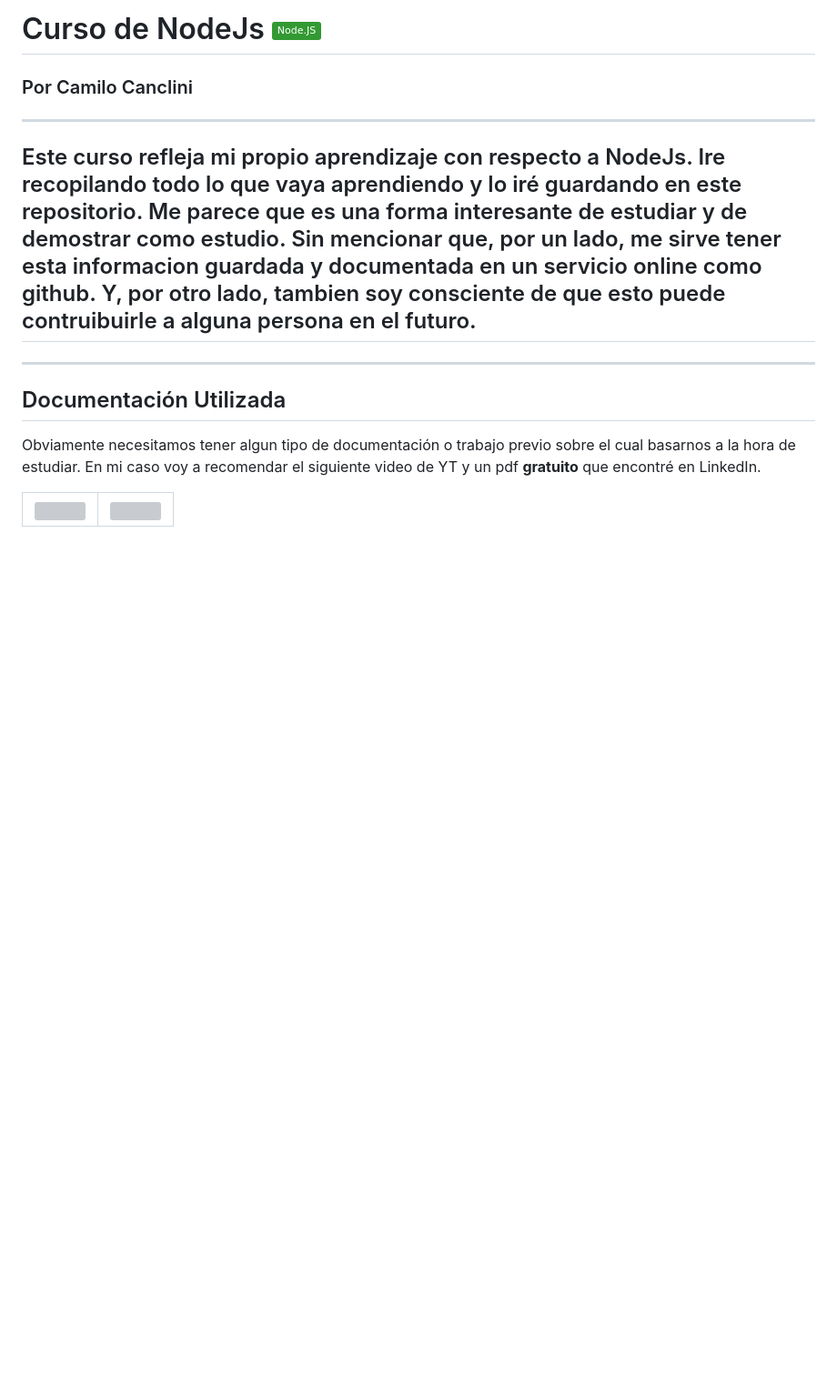
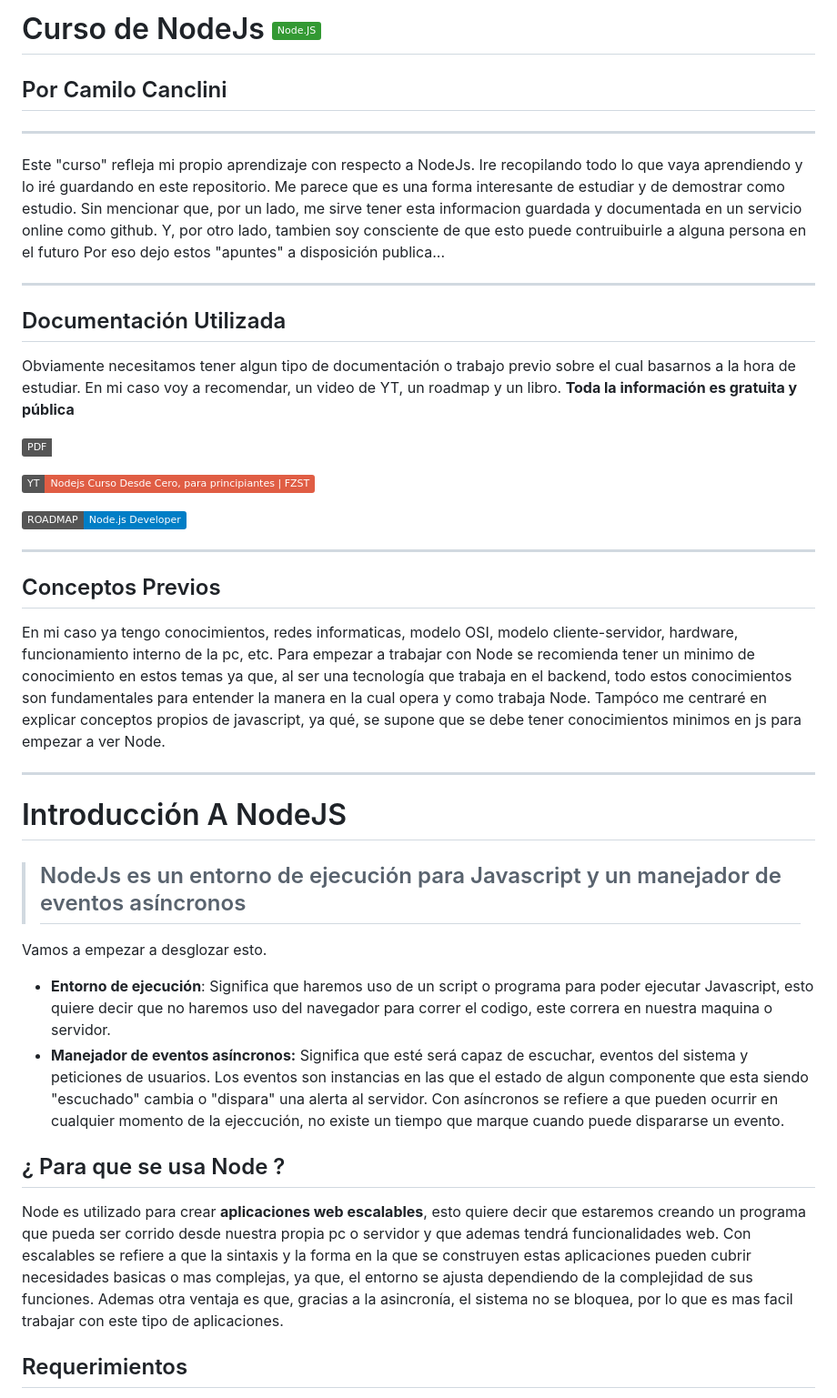
Before and after one commit to camiloCanclini/Curso-NodeJs1, a Markdown page: readme.md, the part around one of its changes. Shown at 91% size. Drawn GitHub-style; badges without logos; blank space fills up the shorter version; grey boxes are pictures that could not be loaded.

```diff
--- a/readme.md
+++ b/readme.md
@@ -1,20 +1,42 @@
-# Curso de NodeJs [![Node.JS](https://img.shields.io/badge/Node.JS-339933?logo=node.js&logoColor=white)]()
-### Por Camilo Canclini
+# Curso de NodeJs ![Node.JS](https://img.shields.io/badge/Node.JS-339933?logo=node.js&logoColor=white)
+
+## Por Camilo Canclini
+
 ___
-Este curso refleja mi propio aprendizaje con respecto a NodeJs. Ire recopilando todo lo que vaya aprendiendo y lo iré guardando en este repositorio. Me parece que es una forma interesante de estudiar y de demostrar como estudio. Sin mencionar que, por un lado, me sirve tener esta informacion guardada y documentada en un servicio online como github. Y, por otro lado, tambien soy consciente de que esto puede contruibuirle a alguna persona en el futuro.
----
+
+Este "curso" refleja mi propio aprendizaje con respecto a NodeJs. Ire recopilando todo lo que vaya aprendiendo y lo iré guardando en este repositorio. Me parece que es una forma interesante de estudiar y de demostrar como estudio. Sin mencionar que, por un lado, me sirve tener esta informacion guardada y documentada en un servicio online como github. Y, por otro lado, tambien soy consciente de que esto puede contruibuirle a alguna persona en el futuro
+Por eso dejo estos "apuntes" a disposición publica...
 ___
+
 ## Documentación Utilizada
-Obviamente necesitamos tener algun tipo de documentación o trabajo previo sobre el cual basarnos a la hora de estudiar. En mi caso voy a recomendar el siguiente video de YT y un pdf **gratuito** que encontré en LinkedIn.
-<table style="width:100%">
-<td>
-<a href="">
-<img src="https://upload.wikimedia.org/wikipedia/commons/thumb/8/87/PDF_file_icon.svg/1200px-PDF_file_icon.svg.png" width="100px">
-</a>
-</td>
-<td>
-<a href="">
-<img src="https://logodownload.org/wp-content/uploads/2014/10/youtube-logo-5-2.png" width="100px">
-</a>
-</td>
-</table>
+
+Obviamente necesitamos tener algun tipo de documentación o trabajo previo sobre el cual basarnos a la hora de estudiar. En mi caso voy a recomendar, un video de YT, un roadmap y un libro. **Toda la información es gratuita y pública**
+
+[![PDF](https://img.shields.io/badge/PDF-%09%20%20%20%20Node.js%20Notes%20for%20Professionals-white)](https://openlibra.com/es/book/node-js-notes-for-professionals)
+
+[![YT](https://img.shields.io/badge/YT-%09%20Nodejs%20Curso%20Desde%20Cero%2C%20para%20principiantes%20%7C%20FZST%20%20-red)](https://www.youtube.com/watch?v=BhvLIzVL8_o)
+
+[![ROADMAP](https://img.shields.io/badge/ROADMAP-Node.js%20Developer-blue)](https://openlibra.com/es/book/node-js-notes-for-professionals)
+
+___
+
+## Conceptos Previos
+
+En mi caso ya tengo conocimientos, redes informaticas, modelo OSI, modelo cliente-servidor, hardware, funcionamiento interno de la pc, etc. Para empezar a trabajar con Node se recomienda tener un minimo de conocimiento en estos temas ya que, al ser una tecnología que trabaja en el backend, todo estos conocimientos son fundamentales para entender la manera en la cual opera y como trabaja Node. Tampóco me centraré en explicar conceptos propios de javascript, ya qué, se supone que se debe tener conocimientos minimos en js para empezar a ver Node.
+___
+
+# Introducción A NodeJS
+
+> ## NodeJs es un entorno de ejecución para Javascript y un manejador de eventos asíncronos
+
+Vamos a empezar a desglozar esto.
+
+* **Entorno de ejecución**: Significa que haremos uso de un script o programa para poder ejecutar Javascript, esto quiere decir que no haremos uso del navegador para correr el codigo, este correra en nuestra maquina o servidor.
+* **Manejador de eventos asíncronos:** Significa que esté será capaz de escuchar, eventos del sistema y peticiones de usuarios. Los eventos son instancias en las que el estado de algun componente que esta siendo "escuchado" cambia o "dispara" una alerta al servidor. Con asíncronos se refiere a que pueden ocurrir en cualquier momento de la ejeccución, no existe un tiempo que marque cuando puede dispararse un evento.
+
+## ¿ Para que se usa Node ?
+
+Node es utilizado para crear **aplicaciones web escalables**, esto quiere decir que estaremos creando un programa que pueda ser corrido desde nuestra propia pc o servidor y que ademas tendrá funcionalidades web. Con escalables se refiere a que la sintaxis y la forma en la que se construyen estas aplicaciones pueden cubrir necesidades basicas o mas complejas, ya que, el entorno se ajusta dependiendo de la complejidad de sus funciones. Ademas otra ventaja es que, gracias a la asincronía, el sistema no se bloquea, por lo que es mas facil trabajar con este tipo de aplicaciones.
+
+## Requerimientos
+
```
Also changed, not shown: other parts of readme.md (+46 -0 lines), readme-imgs/img1.png (added), readme-imgs/img2.png (added), 2 other files.
